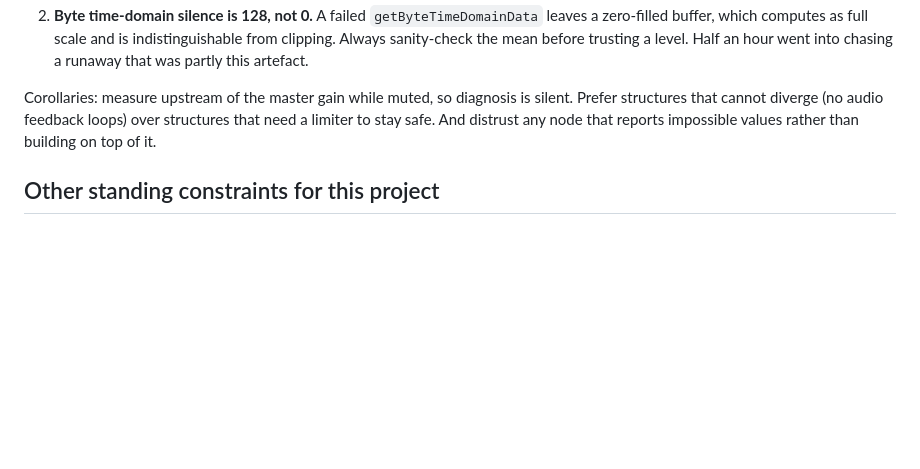
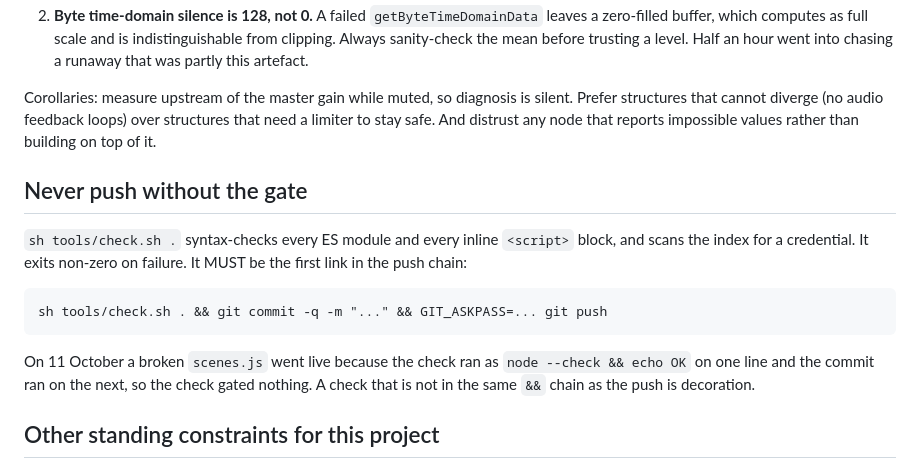
Before and after one commit to vyero123/book-of-rates, a Markdown page: CLAUDE.md, the part around the change. Rendered like a GitHub page; blank space fills up the shorter version.

Commit message:
Working notes: the push gate

```diff
--- a/CLAUDE.md
+++ b/CLAUDE.md
@@ -41,6 +41,19 @@ silent. Prefer structures that cannot diverge (no audio feedback loops) over
 structures that need a limiter to stay safe. And distrust any node that reports
 impossible values rather than building on top of it.
 
+## Never push without the gate
+
+`sh tools/check.sh .` syntax-checks every ES module and every inline
+`<script>` block, and scans the index for a credential. It exits non-zero
+on failure. It MUST be the first link in the push chain:
+
+    sh tools/check.sh . && git commit -q -m "..." && GIT_ASKPASS=... git push
+
+On 11 October a broken `scenes.js` went live because the check ran as
+`node --check && echo OK` on one line and the commit ran on the next, so
+the check gated nothing. A check that is not in the same `&&` chain as the
+push is decoration.
+
 ## Other standing constraints for this project
 
 - **Never run git inside the mounted folder.** Clone to `/tmp`, assemble there, push with an
```
